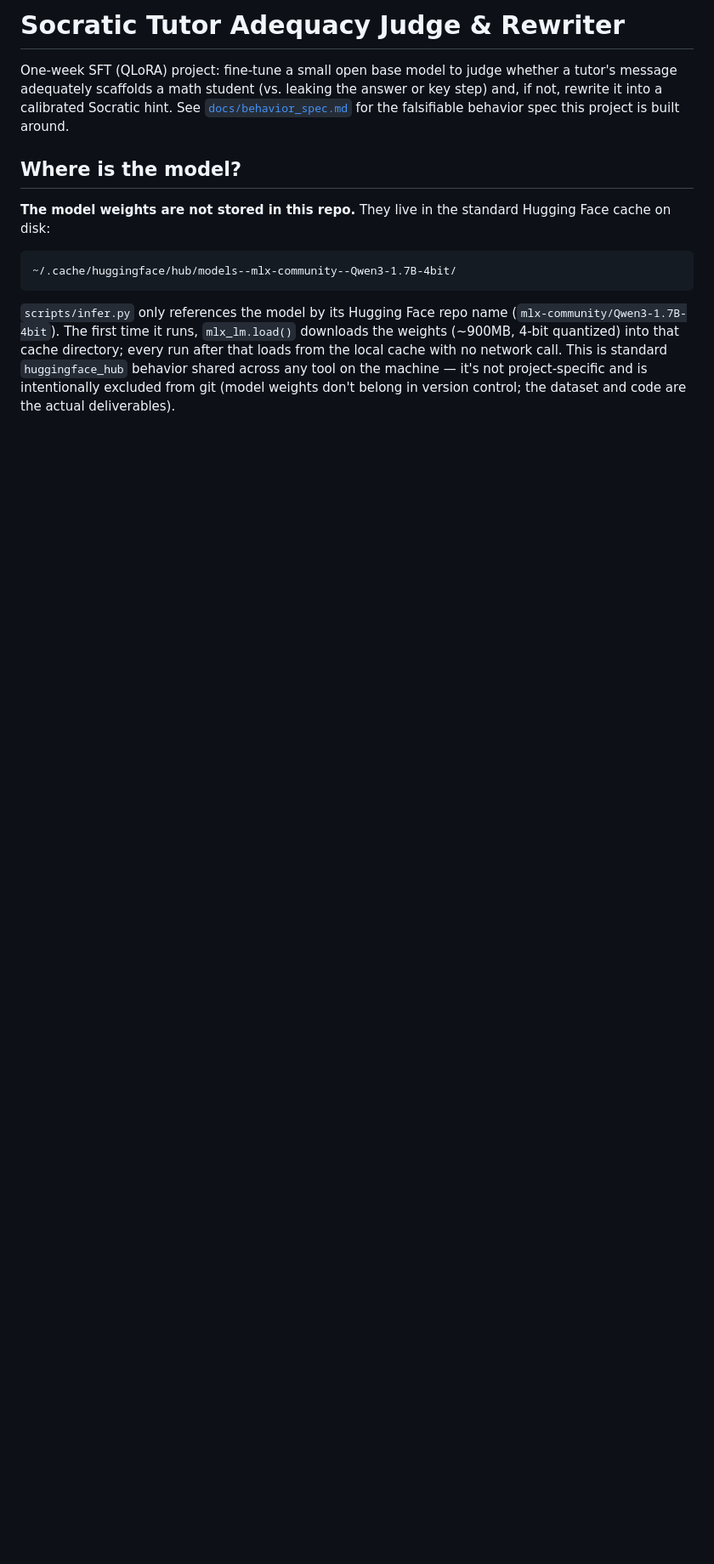
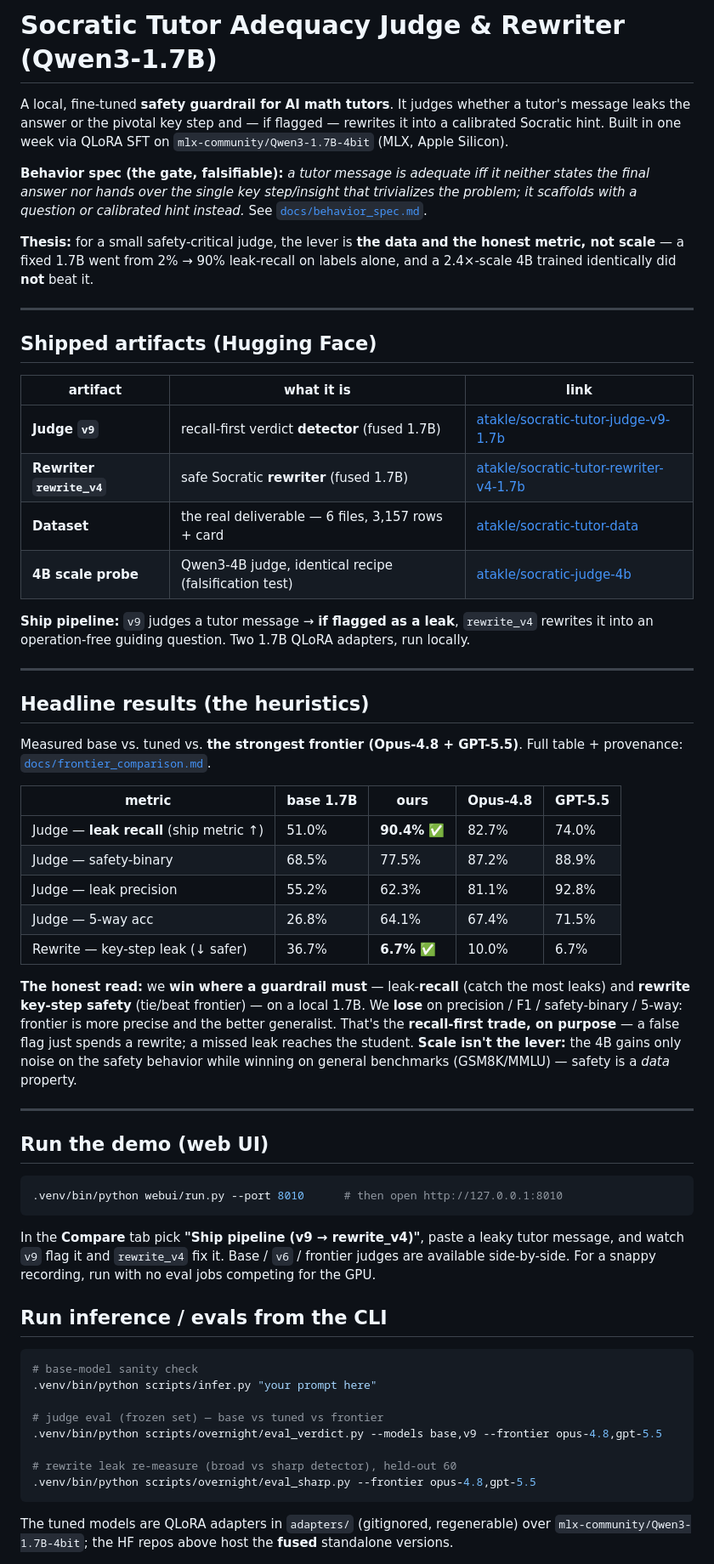
Before and after one commit to AadiTakle/aai-small-language-model, a Markdown page: README.md, the part around one of its changes. Shown at 85% size. Drawn GitHub-style; blank space fills up the shorter version.

````diff
--- a/README.md
+++ b/README.md
@@ -1,14 +1,77 @@
-# Socratic Tutor Adequacy Judge & Rewriter
+# Socratic Tutor Adequacy Judge & Rewriter (Qwen3-1.7B)
 
-One-week SFT (QLoRA) project: fine-tune a small open base model to judge whether a tutor's message adequately scaffolds a math student (vs. leaking the answer or key step) and, if not, rewrite it into a calibrated Socratic hint. See [`docs/behavior_spec.md`](docs/behavior_spec.md) for the falsifiable behavior spec this project is built around.
+A local, fine-tuned **safety guardrail for AI math tutors**. It judges whether a tutor's message
+leaks the answer or the pivotal key step and — if flagged — rewrites it into a calibrated Socratic
+hint. Built in one week via QLoRA SFT on `mlx-community/Qwen3-1.7B-4bit` (MLX, Apple Silicon).
 
-## Where is the model?
+**Behavior spec (the gate, falsifiable):** *a tutor message is adequate iff it neither states the
+final answer nor hands over the single key step/insight that trivializes the problem; it scaffolds
+with a question or calibrated hint instead.* See [`docs/behavior_spec.md`](docs/behavior_spec.md).
 
-**The model weights are not stored in this repo.** They live in the standard Hugging Face cache on disk:
+**Thesis:** for a small safety-critical judge, the lever is **the data and the honest metric, not
+scale** — a fixed 1.7B went from 2% → 90% leak-recall on labels alone, and a 2.4×-scale 4B trained
+identically did **not** beat it.
 
+---
+
+## Shipped artifacts (Hugging Face)
+
+| artifact | what it is | link |
+|---|---|---|
+| **Judge `v9`** | recall-first verdict **detector** (fused 1.7B) | [atakle/socratic-tutor-judge-v9-1.7b](https://huggingface.co/atakle/socratic-tutor-judge-v9-1.7b) |
+| **Rewriter `rewrite_v4`** | safe Socratic **rewriter** (fused 1.7B) | [atakle/socratic-tutor-rewriter-v4-1.7b](https://huggingface.co/atakle/socratic-tutor-rewriter-v4-1.7b) |
+| **Dataset** | the real deliverable — 6 files, 3,157 rows + card | [atakle/socratic-tutor-data](https://huggingface.co/datasets/atakle/socratic-tutor-data) |
+| **4B scale probe** | Qwen3-4B judge, identical recipe (falsification test) | [atakle/socratic-judge-4b](https://huggingface.co/atakle/socratic-judge-4b) |
+
+**Ship pipeline:** `v9` judges a tutor message → **if flagged as a leak**, `rewrite_v4` rewrites it
+into an operation-free guiding question. Two 1.7B QLoRA adapters, run locally.
+
+---
+
+## Headline results (the heuristics)
+
+Measured base vs. tuned vs. **the strongest frontier (Opus-4.8 + GPT-5.5)**. Full table + provenance:
+[`docs/frontier_comparison.md`](docs/frontier_comparison.md).
+
+| metric | base 1.7B | **ours** | Opus-4.8 | GPT-5.5 |
+|---|---|---|---|---|
+| Judge — **leak recall** (ship metric ↑) | 51.0% | **90.4%** ✅ | 82.7% | 74.0% |
+| Judge — safety-binary | 68.5% | 77.5% | 87.2% | 88.9% |
+| Judge — leak precision | 55.2% | 62.3% | 81.1% | 92.8% |
+| Judge — 5-way acc | 26.8% | 64.1% | 67.4% | 71.5% |
+| Rewrite — key-step leak (↓ safer) | 36.7% | **6.7%** ✅ | 10.0% | 6.7% |
+
+**The honest read:** we **win where a guardrail must** — leak-**recall** (catch the most leaks) and
+**rewrite key-step safety** (tie/beat frontier) — on a local 1.7B. We **lose** on precision / F1 /
+safety-binary / 5-way: frontier is more precise and the better generalist. That's the **recall-first
+trade, on purpose** — a false flag just spends a rewrite; a missed leak reaches the student.
+**Scale isn't the lever:** the 4B gains only noise on the safety behavior while winning on general
+benchmarks (GSM8K/MMLU) — safety is a *data* property.
+
+---
+
+## Run the demo (web UI)
+
+```bash
+.venv/bin/python webui/run.py --port 8010      # then open http://127.0.0.1:8010
 ```
-~/.cache/huggingface/hub/models--mlx-community--Qwen3-1.7B-4bit/
+In the **Compare** tab pick **"Ship pipeline (v9 → rewrite_v4)"**, paste a leaky tutor message, and
+watch `v9` flag it and `rewrite_v4` fix it. Base / `v6` / frontier judges are available side-by-side.
+For a snappy recording, run with no eval jobs competing for the GPU.
+
+## Run inference / evals from the CLI
+
+```bash
+# base-model sanity check
+.venv/bin/python scripts/infer.py "your prompt here"
+
+# judge eval (frozen set) — base vs tuned vs frontier
+.venv/bin/python scripts/overnight/eval_verdict.py --models base,v9 --frontier opus-4.8,gpt-5.5
+
+# rewrite leak re-measure (broad vs sharp detector), held-out 60
+.venv/bin/python scripts/overnight/eval_sharp.py --frontier opus-4.8,gpt-5.5
 ```
 
-`scripts/infer.py` only references the model by its Hugging Face repo name (`mlx-community/Qwen3-1.7B-4bit`). The first time it runs, `mlx_lm.load()` downloads the weights (~900MB, 4-bit quantized) into that cache directory; every run after that loads from the local cache with no network call. This is standard `huggingface_hub` behavior shared across any tool on the machine — it's not project-specific and is intentionally excluded from git (model weights don't belong in version control; the dataset and code are the actual deliverables).
+The tuned models are QLoRA adapters in `adapters/` (gitignored, regenerable) over
+`mlx-community/Qwen3-1.7B-4bit`; the HF repos above host the **fused** standalone versions.
 
````
Also changed, not shown: other parts of README.md (+49 -25 lines).
